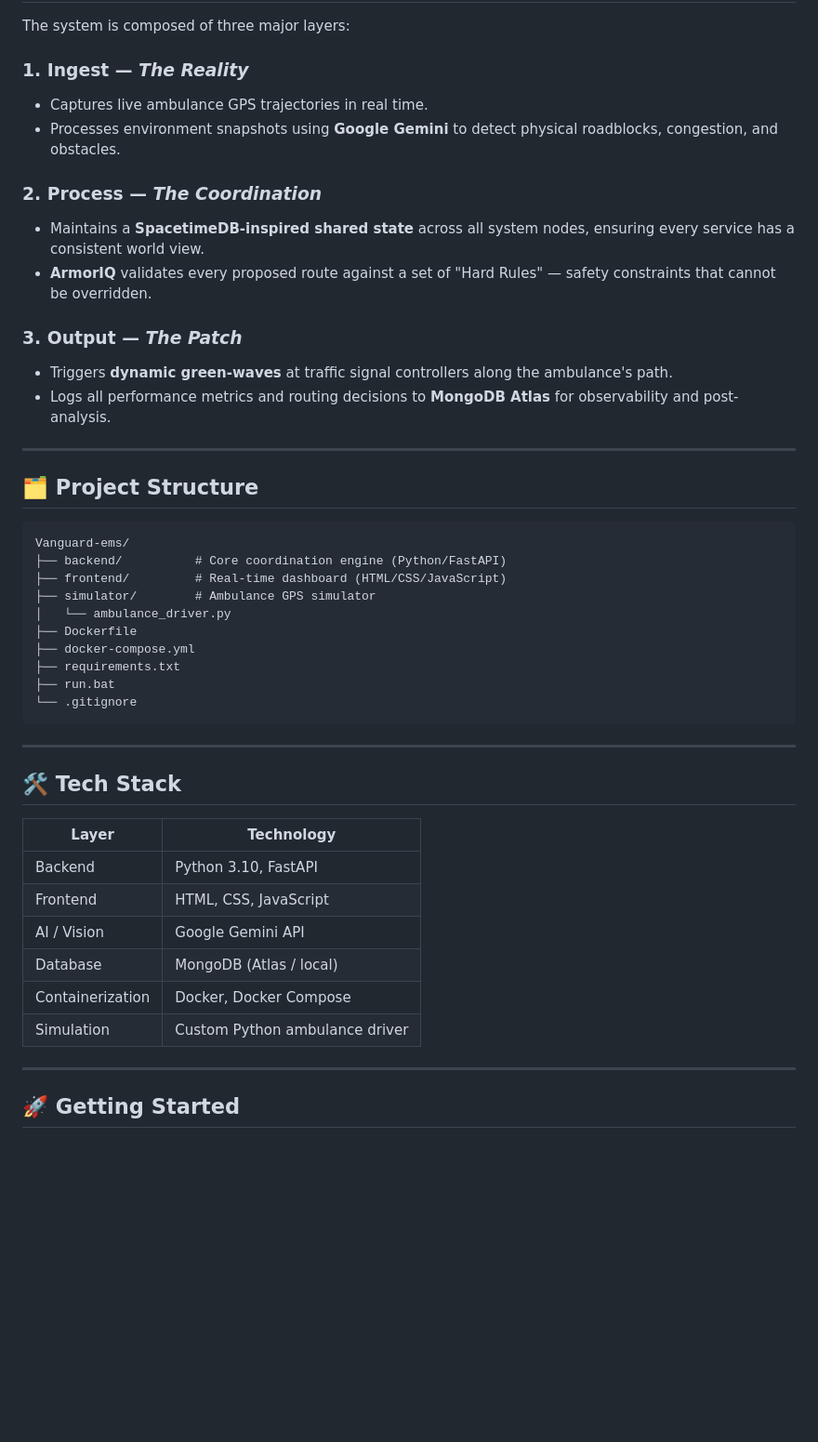
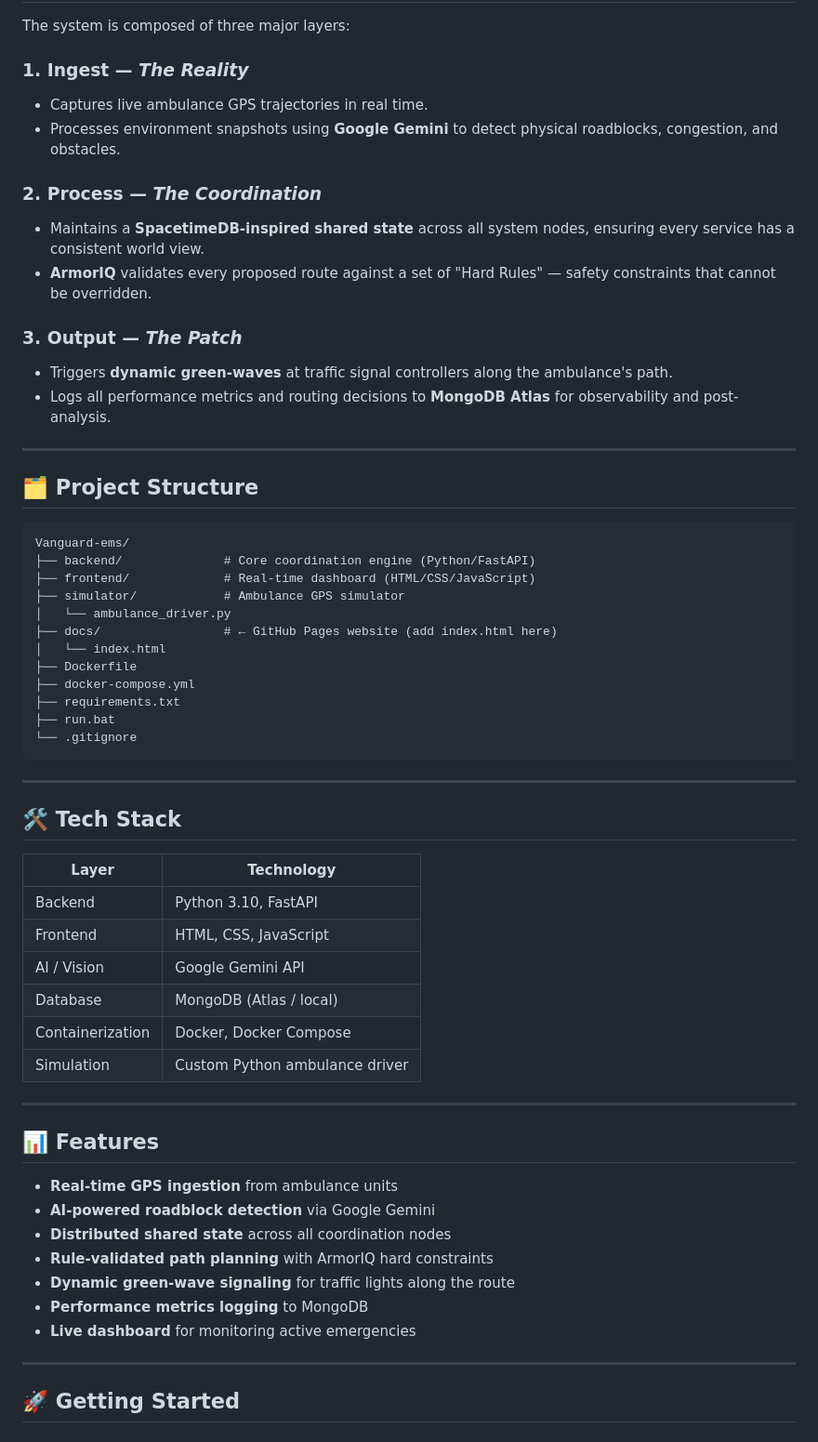
Before and after one commit to Aadi7171/Vanguard-ems, a Markdown page: README.md, the part around one of its changes. Shown at 93% size. Rendered like a GitHub page; blank space fills up the shorter version.

````diff
--- a/README.md
+++ b/README.md
@@ -15,14 +45,17 @@ Vanguard-EMS is a real-time Emergency Management System (EMS) designed to tackle
 The system is composed of three major layers:
 
 ### 1. Ingest — *The Reality*
+
 - Captures live ambulance GPS trajectories in real time.
 - Processes environment snapshots using **Google Gemini** to detect physical roadblocks, congestion, and obstacles.
 
 ### 2. Process — *The Coordination*
+
 - Maintains a **SpacetimeDB-inspired shared state** across all system nodes, ensuring every service has a consistent world view.
 - **ArmorIQ** validates every proposed route against a set of "Hard Rules" — safety constraints that cannot be overridden.
 
 ### 3. Output — *The Patch*
+
 - Triggers **dynamic green-waves** at traffic signal controllers along the ambulance's path.
 - Logs all performance metrics and routing decisions to **MongoDB Atlas** for observability and post-analysis.
 
@@ -32,10 +65,12 @@ The system is composed of three major layers:
 
 ```
 Vanguard-ems/
-├── backend/          # Core coordination engine (Python/FastAPI)
-├── frontend/         # Real-time dashboard (HTML/CSS/JavaScript)
-├── simulator/        # Ambulance GPS simulator
+├── backend/              # Core coordination engine (Python/FastAPI)
+├── frontend/             # Real-time dashboard (HTML/CSS/JavaScript)
+├── simulator/            # Ambulance GPS simulator
 │   └── ambulance_driver.py
+├── docs/                 # ← GitHub Pages website (add index.html here)
+│   └── index.html
 ├── Dockerfile
 ├── docker-compose.yml
 ├── requirements.txt
@@ -48,13 +83,25 @@ Vanguard-ems/
 ## 🛠️ Tech Stack
 
 | Layer | Technology |
-|-------|-----------|
+|---|---|
 | Backend | Python 3.10, FastAPI |
 | Frontend | HTML, CSS, JavaScript |
 | AI / Vision | Google Gemini API |
 | Database | MongoDB (Atlas / local) |
 | Containerization | Docker, Docker Compose |
 | Simulation | Custom Python ambulance driver |
+
+---
+
+## 📊 Features
+
+- **Real-time GPS ingestion** from ambulance units
+- **AI-powered roadblock detection** via Google Gemini
+- **Distributed shared state** across all coordination nodes
+- **Rule-validated path planning** with ArmorIQ hard constraints
+- **Dynamic green-wave signaling** for traffic lights along the route
+- **Performance metrics logging** to MongoDB
+- **Live dashboard** for monitoring active emergencies
 
 ---
 
````
Also changed, not shown: other parts of README.md (+56 -17 lines).
